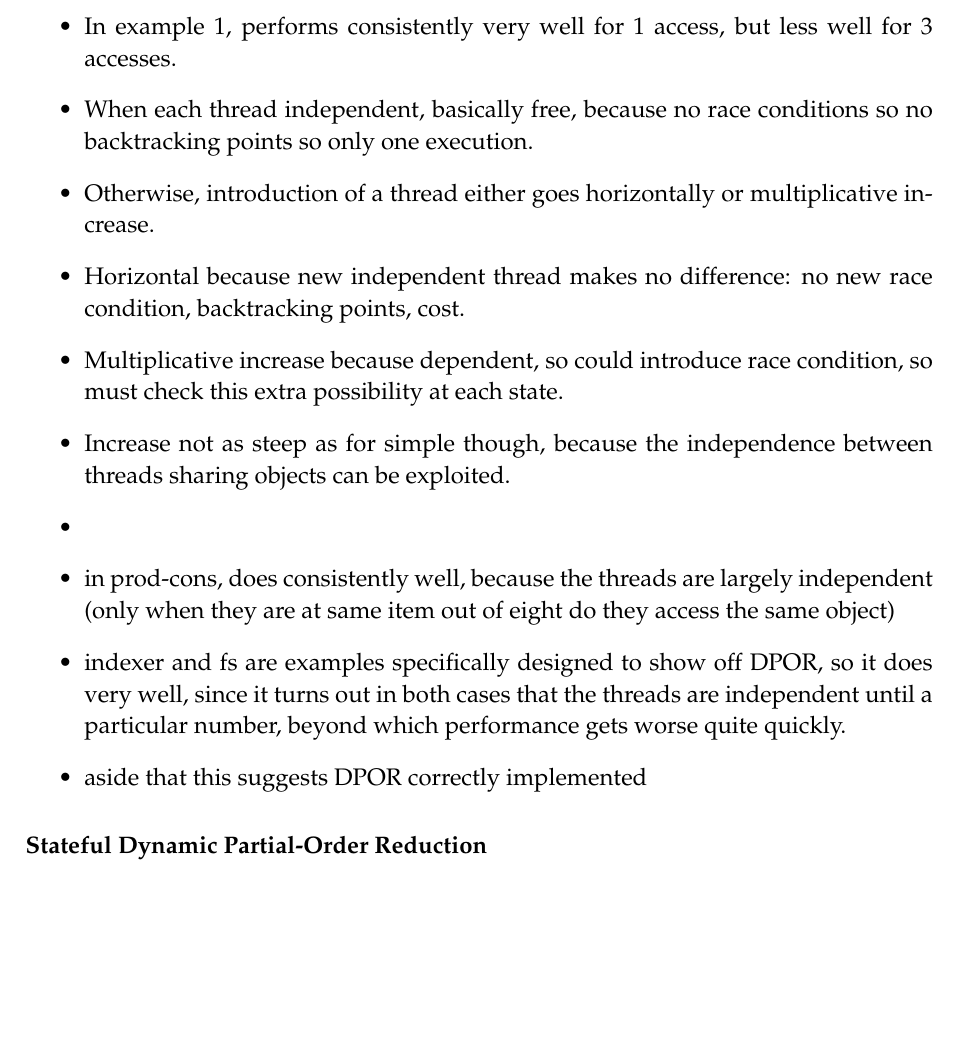
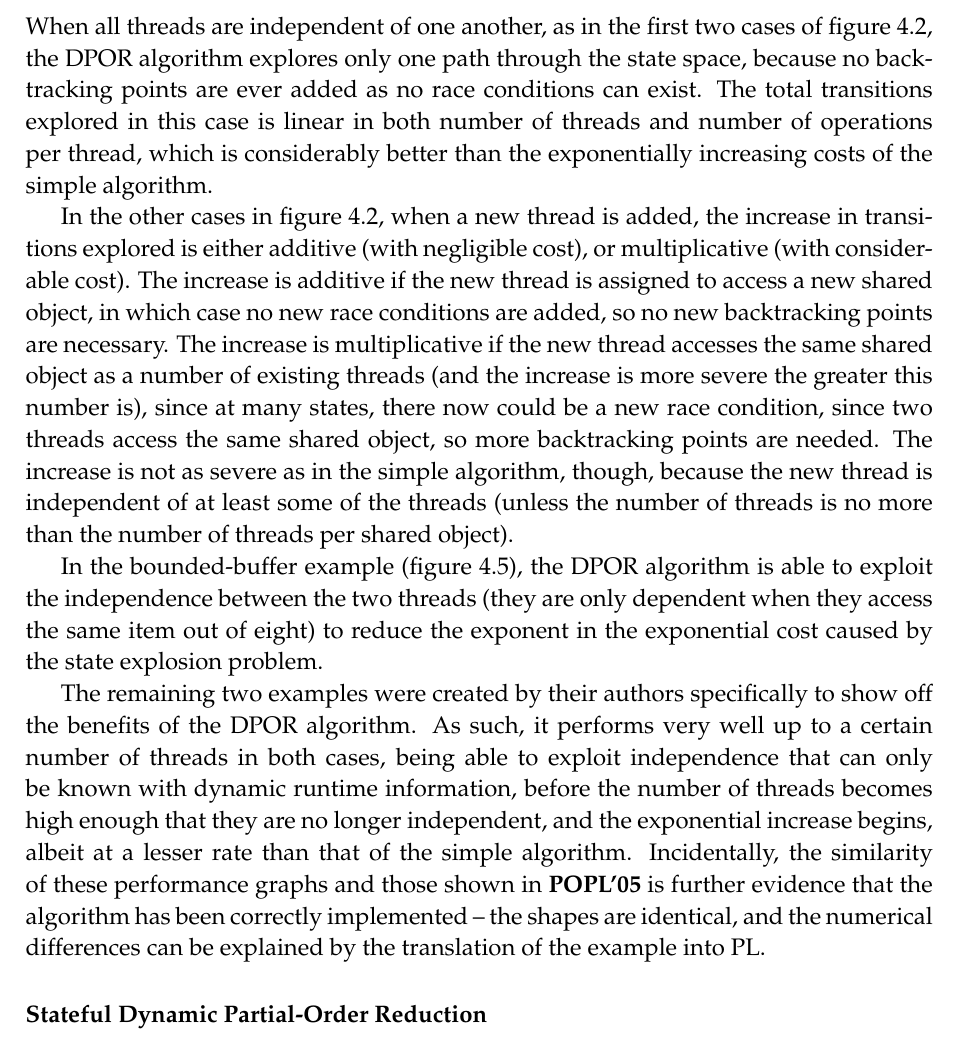
Before and after one commit to isaac-dunn/Part2_Project, a LaTeX thesis (diss/diss.tex): part of page 60 of 73, cut at the place of the change, the shorter picture padded with empty space. Compiled offline with pdfLaTeX.

Commit message:
DPOR performance section

```diff
--- a/diss/diss.tex
+++ b/diss/diss.tex
@@ -3135,40 +3135,72 @@ This would result in more
 revisited states being spotted.
 
 \subsubsection{Dynamic Partial-Order Reduction}
-\begin{itemize}
-	\item In example 1, performs consistently
-	very well for 1 access, but less well
-	for 3 accesses.
-	\item When each thread independent,
-	basically free, because no race
-	conditions so no backtracking points
-	so only one execution.
-	\item Otherwise, introduction
-	of a thread either goes horizontally or
-	multiplicative increase.
-	\item Horizontal because new independent
-	thread makes no difference: no new
-	race condition, backtracking points, cost.
-	\item Multiplicative increase because
-	dependent, so could introduce race
-	condition, so must check this extra possibility
-	at each state.
-	\item Increase not as steep as for
-	simple though, because the independence
-	between threads sharing objects can be exploited.
-	\item
-	\item in prod-cons, does consistently well,
-	because the threads are largely independent (only
-	when they are at same item out of eight
-	do they access the same object)
-	\item indexer and fs are examples specifically
-	designed to show off DPOR, so it does very well,
-	since it turns out in both cases that the threads
-	are independent until a particular number, beyond
-	which performance gets worse quite quickly.
-	\item aside that this suggests DPOR correctly
-	implemented
-\end{itemize}
+When all threads are independent of one another,
+as in the first two cases of
+figure~\ref{fig:repeated-access-trans},
+the DPOR algorithm explores only one path
+through the state space, because no
+backtracking points are ever added as
+no race conditions can exist. The total
+transitions explored in this case is linear in both
+number of threads and number of operations
+per thread, which is considerably better
+than the exponentially increasing costs
+of the simple algorithm.
+
+In the other cases in
+figure~\ref{fig:repeated-access-trans},
+when a new thread is added, the increase
+in transitions explored
+is either additive (with negligible cost),
+or multiplicative (with considerable cost).
+The increase is additive if the new thread
+is assigned to access a new shared object,
+in which case no new race conditions are
+added, so no new backtracking points are
+necessary. The increase is multiplicative
+if the new thread accesses the same shared
+object as a number of existing threads
+(and the increase is more severe the greater
+this number is), since at many states, there
+now could be a new race condition, since
+two threads access the same shared object,
+so more backtracking points are needed.
+The increase is not as severe as in the
+simple algorithm, though, because the new
+thread is independent of at least some of
+the threads (unless the number of threads
+is no more than the number of threads
+per shared object).
+
+In the bounded-buffer example
+(figure~\ref{fig:prod-cons-trans}),
+the DPOR algorithm is able to exploit
+the independence between the two threads
+(they are only dependent when they
+access the same item out of eight) to
+reduce the exponent in the
+exponential cost caused by the
+state explosion problem.
+
+The remaining two examples were created
+by their authors specifically to show
+off the benefits of the DPOR algorithm.
+As such, it performs very well up to
+a certain number of threads in both cases,
+being able to exploit independence that can
+only be known with dynamic runtime information,
+before the number of threads becomes high enough
+that they are no longer independent, and the
+exponential increase begins, albeit at a lesser
+rate than that of the simple algorithm.
+Incidentally, the similarity of these performance
+graphs and those shown in \textbf{POPL'05}
+is further evidence that the algorithm has
+been correctly implemented -- the shapes
+are identical, and the numerical
+differences can be explained by the
+translation of the example into PL.
 
 \subsubsection{Stateful Dynamic Partial-Order Reduction}
 \begin{itemize}
```
